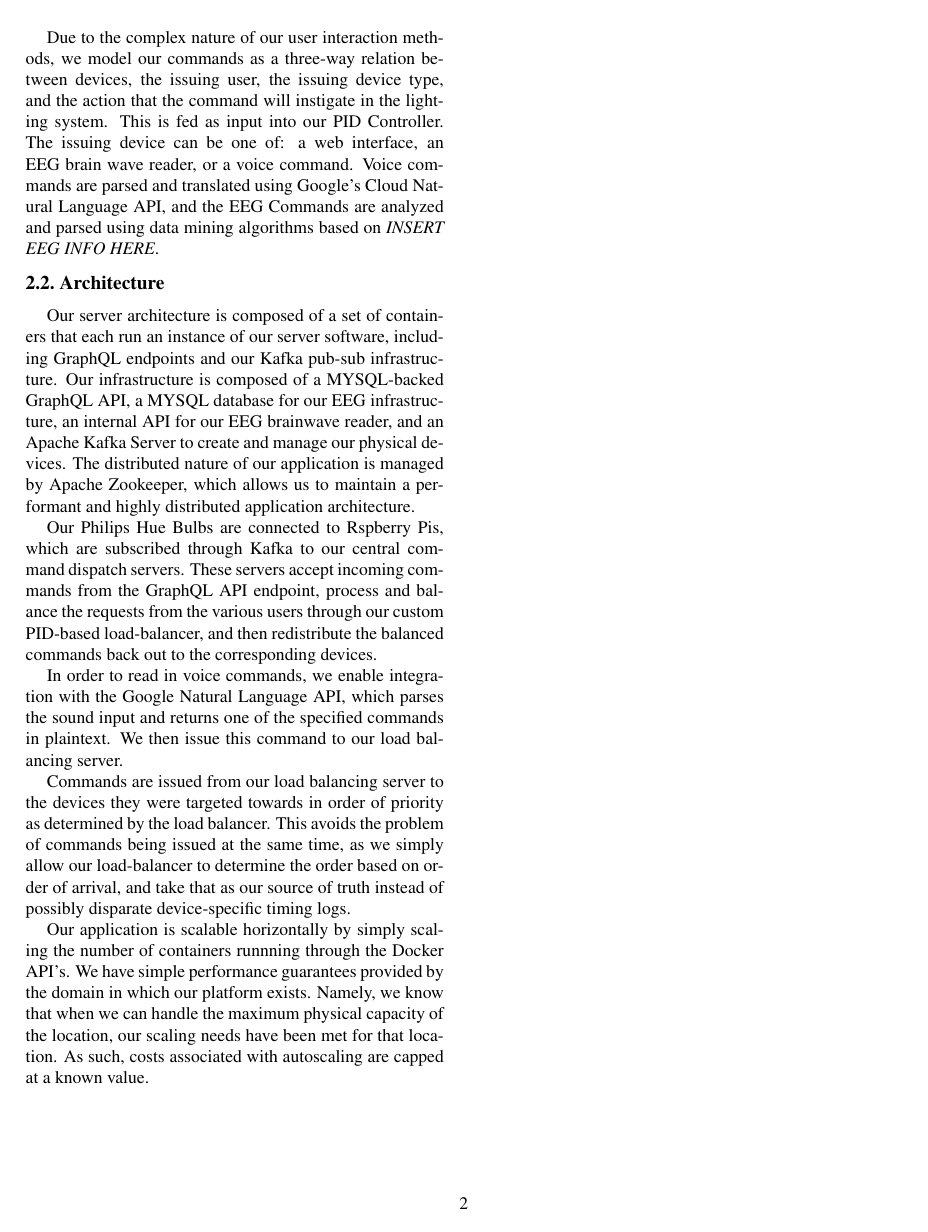
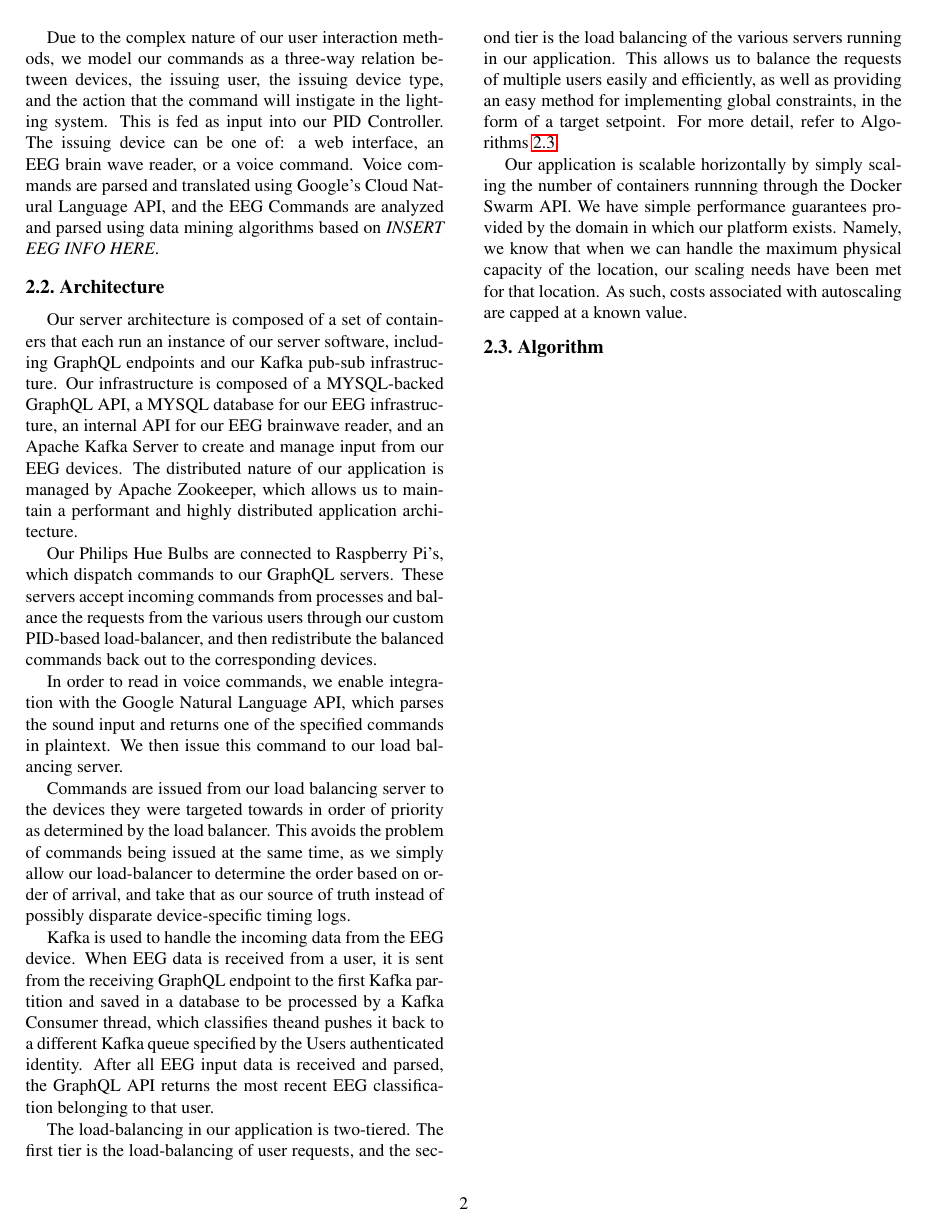
Before and after one commit to pjcasas29/project-report, a LaTeX paper (report.tex): page 2 of 2. Compiled offline with pdfLaTeX.

Commit message:
updated architecture talk from daniels comments

```diff
--- a/report.tex
+++ b/report.tex
@@ -128,16 +128,16 @@ Our server architecture is composed of a set of containers that each run an
 instance of our server software, including GraphQL endpoints and our Kafka
 pub-sub infrastructure. Our infrastructure is composed of a MYSQL-backed GraphQL
 API, a MYSQL database for our EEG infrastructure, an internal API for our EEG
-brainwave reader, and an Apache Kafka Server to create and manage our physical
-devices. The distributed nature of our application is managed by Apache
+brainwave reader, and an Apache Kafka Server to create and manage input from our
+EEG devices. The distributed nature of our application is managed by Apache
 Zookeeper, which allows us to maintain a performant and highly distributed
 application architecture.
 
-Our Philips Hue Bulbs are connected to Rspberry Pis, which are subscribed
-through Kafka to our central command dispatch servers. These servers accept
-incoming commands from the GraphQL API endpoint, process and balance the
-requests from the various users through our custom PID-based load-balancer, and
-then redistribute the balanced commands back out to the corresponding devices.
+Our Philips Hue Bulbs are connected to Raspberry Pi's, which dispatch commands to
+our GraphQL servers. These servers accept incoming commands from processes and
+balance the requests from the various users through our custom PID-based
+load-balancer, and then redistribute the balanced commands back out to the
+corresponding devices.
 
 In order to read in voice commands, we enable integration with the Google
 Natural Language API, which parses the sound input and returns one of the
@@ -151,11 +151,29 @@ our load-balancer to determine the order based on order of arrival, and take
 that as our source of truth instead of possibly disparate device-specific timing
 logs.
 
+Kafka is used to handle the incoming data from the EEG device. When EEG data is
+received from a user, it is sent from the receiving GraphQL endpoint to the
+first Kafka partition and saved in a database to be processed by a Kafka
+Consumer thread, which classifies theand pushes it back to a different
+Kafka queue specified by the Users authenticated identity. After all EEG input
+data is received and parsed, the GraphQL API returns the most recent EEG
+classification belonging to that user.
+
+The load-balancing in our application is two-tiered. The first tier is the
+load-balancing of user requests, and the second tier is the load balancing of
+the various servers running in our application. This allows us to balance the
+requests of multiple users easily and efficiently, as well as providing an easy
+method for implementing global constraints, in the form of a target setpoint.
+For more detail, refer to Algorithms \ref{subsection:alg}.
+
 Our application is scalable horizontally by simply scaling the number of
-containers runnning through the Docker API's. We have simple performance
+containers runnning through the Docker Swarm API. We have simple performance
 guarantees provided by the domain in which our platform exists. Namely, we know
 that when we can handle the maximum physical capacity of the location, our
 scaling needs have been met for that location. As such, costs associated with
 autoscaling are capped at a known value.
 
+\subsection{Algorithm}
+\label{subsection:alg}
+
 \end{document}
```
Also changed, not shown: report.pdf, report.tex (2 more changed lines).
